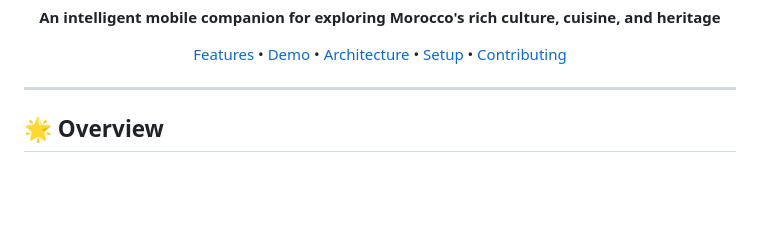
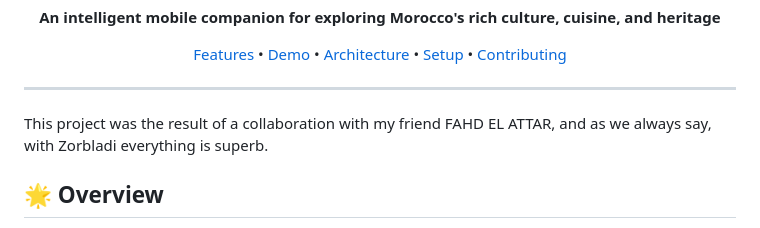
Before and after one commit to othmanemrdev/Ai_Moroccan_Tourism_Smart_Mobile_app, a Markdown page: README.md, the part around the change. Drawn GitHub-style; blank space fills up the shorter version.

Commit message:
Update README with collaboration details and overview
Added a collaboration note and enhanced project overview.

```diff
--- a/README.md
+++ b/README.md
@@ -16,6 +16,8 @@
 </div>
 
 ---
+
+This project was the result of a collaboration with my friend FAHD EL ATTAR, and as we always say, with Zorbladi everything is superb.
 
 ## 🌟 Overview
 
```
